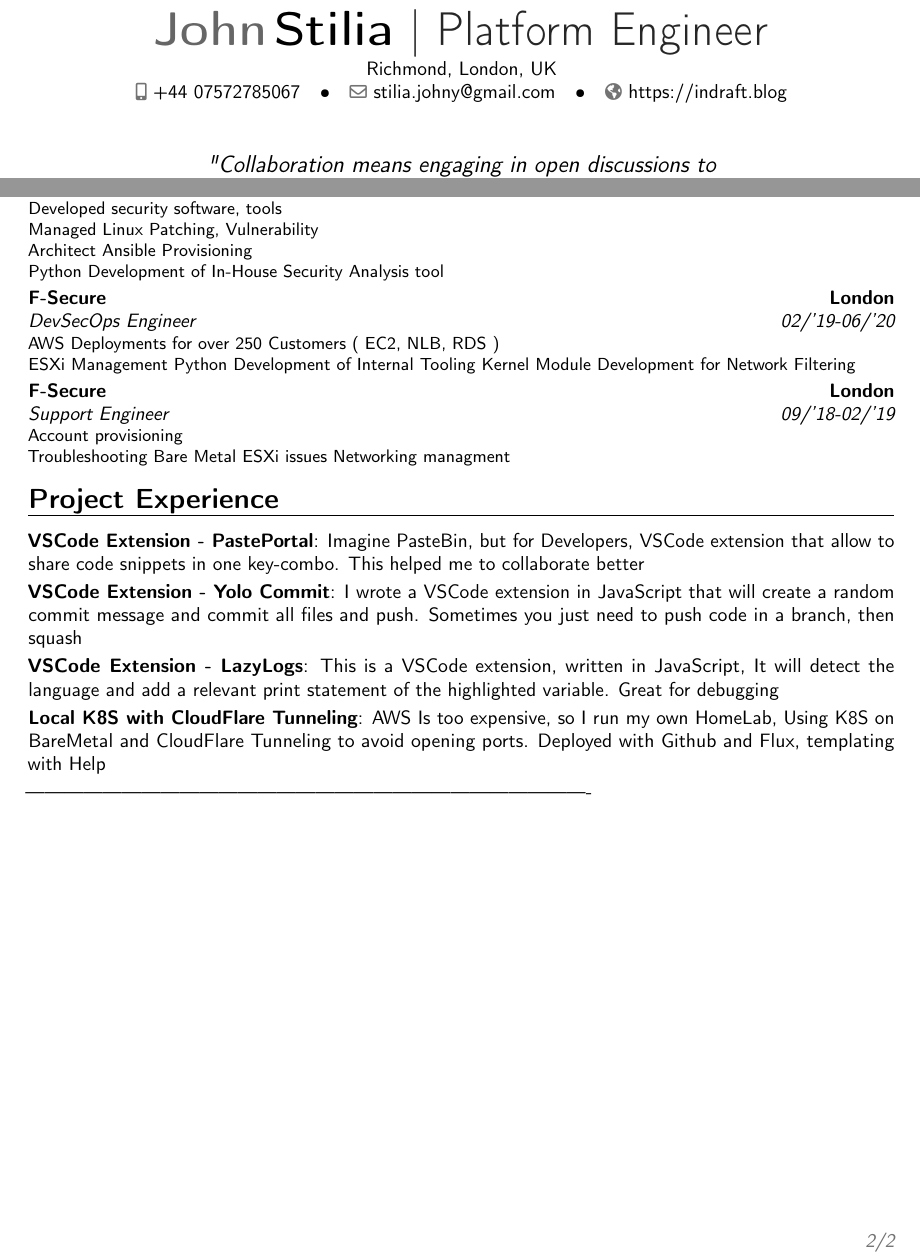
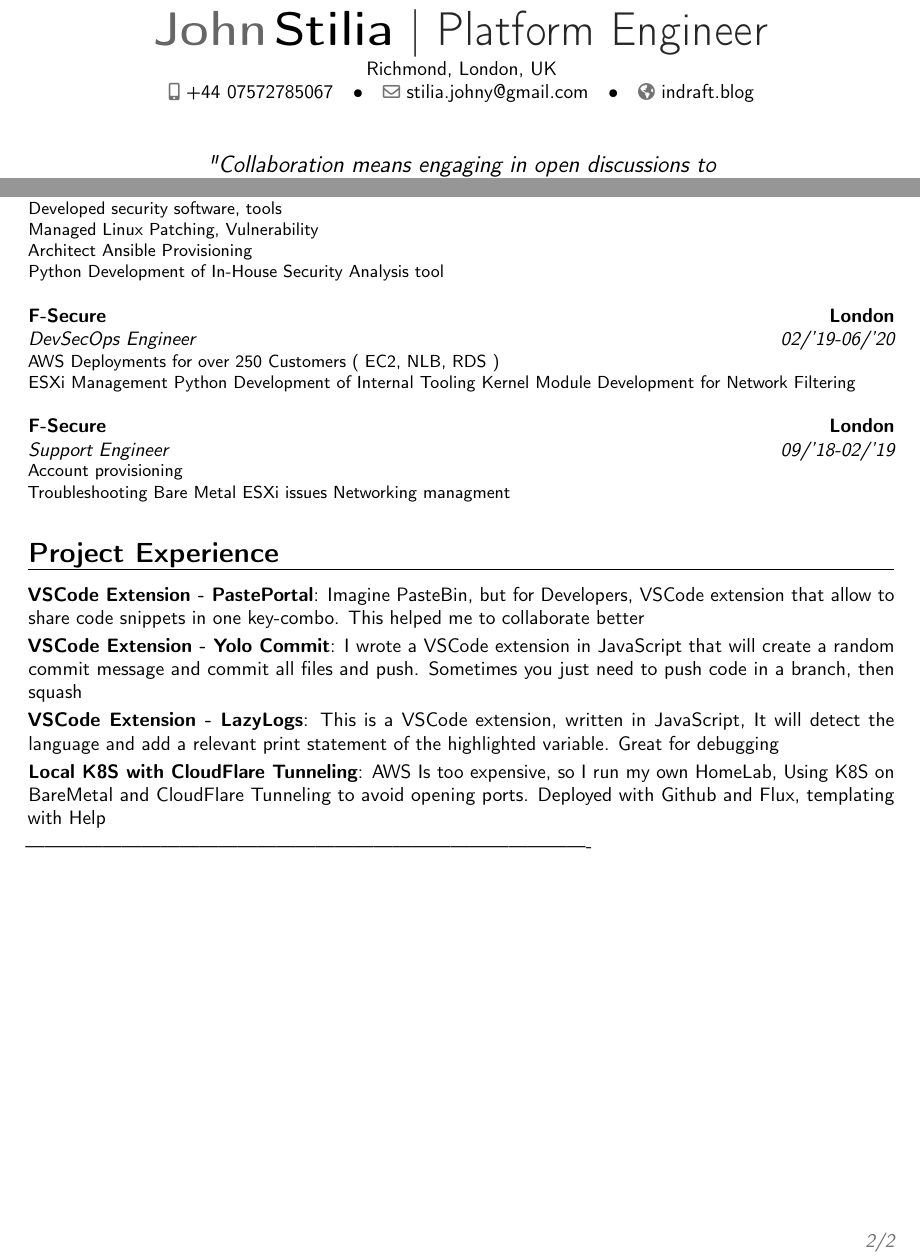
Before and after one commit to stiliajohny/latex-my-cv, a LaTeX CV (JohnStilia-CV.tex): two parts of pages 1 and 2 of 2, joined at a grey line, cut so that both start at the same text. Compiled offline with pdfLaTeX.

```diff
--- a/JohnStilia-CV.tex
+++ b/JohnStilia-CV.tex
@@ -46,7 +46,7 @@
 \address{Richmond, London, UK}
 \mobile{+44 07572785067}
 \email{stilia.johny@gmail.com}
-\homepage{https://indraft.blog} % The first argument is the url for the clickable link, the second argument is the url displayed in the template - this allows special characters to be displayed such as the tilde in this example
+\homepage{indraft.blog} % The first argument is the url for the clickable link, the second argument is the url displayed in the template - this allows special characters to be displayed such as the tilde in this example
 
 \quote{"Collaboration means engaging in open discussions to enhance our work experience.\\
  My aim is to develop a product that's secure, sustainable, and reliable, achieved by focusing on improving the infrastructure and adapting the Software Development Life Cycle (SDLC) to our needs"}
@@ -122,7 +123,7 @@
 	Developed security software, tools \\
 	Managed Linux Patching, Vulnerability \\
 	Architect Ansible Provisioning \\
-	Python Development of In-House Security Analysis tool
+	Python Development of In-House Security Analysis tool\\
 }
 
 \cventry{02/’19-06/’20}{DevSecOps Engineer}{\textsc{F-Secure}}{London}{}
@@ -130,13 +131,14 @@
 	AWS Deployments for over 250 Customers ( EC2, NLB, RDS )\\
 	ESXi Management
 	Python Development of Internal Tooling
-	Kernel Module Development for Network Filtering
+	Kernel Module Development for Network Filtering\\
 }
+
 \cventry{09/’18-02/’19}{Support Engineer}{\textsc{F-Secure}}{London}{}
 {
 	Account provisioning\\
 	Troubleshooting Bare Metal ESXi issues
-	Networking managment
+	Networking managment\\
 }
 
 %%% Project experience
```
Also changed, not shown: JohnStilia-CV.tex (3 more changed lines).
